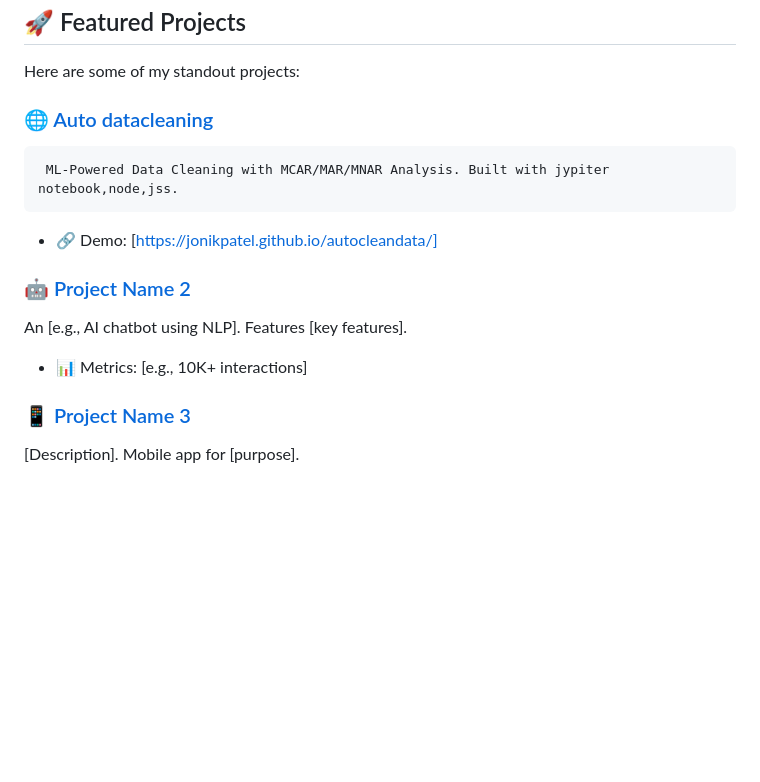
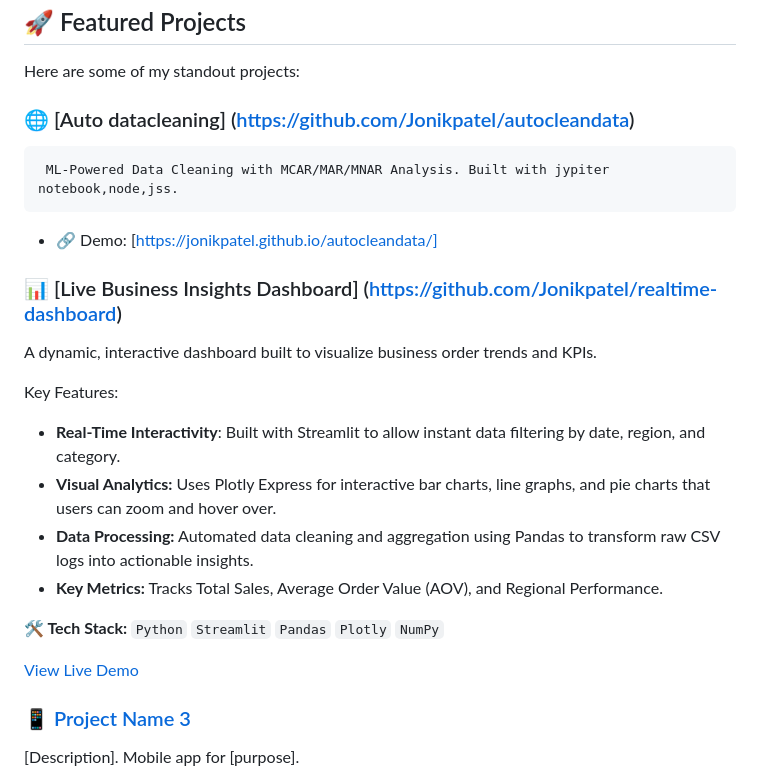
Before and after one commit to Jonikpatel/Jonikpatel.github.io, a Markdown page: README.md, the part around the change. Rendered like a GitHub page; blank space fills up the shorter version.

Commit message:
Revise featured projects in README.md
Updated project descriptions and added new project details.

```diff
--- a/README.md
+++ b/README.md
@@ -45,14 +45,22 @@ I'm a passionate data/buisness scientist. with expertise in  AI,python, powerbi
 
 Here are some of my standout projects:
 
-### 🌐 [Auto datacleaning](https://github.com/Jonikpatel/autocleandata)
+### 🌐 [Auto datacleaning] (https://github.com/Jonikpatel/autocleandata)
      ML-Powered Data Cleaning with MCAR/MAR/MNAR Analysis. Built with jypiter notebook,node,jss.
 - 🔗 Demo: [https://jonikpatel.github.io/autocleandata/]
 
-### 🤖 [Project Name 2](https://github.com/Jonikpatel/project2)
-An [e.g., AI chatbot using NLP]. Features [key features].
-- 📊 Metrics: [e.g., 10K+ interactions]
+### 📊 [Live Business Insights Dashboard] (https://github.com/Jonikpatel/realtime-dashboard)
+A dynamic, interactive dashboard built to visualize business order trends and KPIs.
 
+Key Features:
+* **Real-Time Interactivity**:  Built with Streamlit to allow instant data filtering by date, region, and category.
+* **Visual Analytics:** Uses Plotly Express for interactive bar charts, line graphs, and pie charts that users can zoom and hover over.
+* **Data Processing:** Automated data cleaning and aggregation using Pandas to transform raw CSV logs into actionable insights.
+* **Key Metrics:** Tracks Total Sales, Average Order Value (AOV), and Regional Performance.
+
+**🛠️ Tech Stack:** `Python` `Streamlit` `Pandas` `Plotly` `NumPy`
+
+[View Live Demo](https://realtime-dashboard-kc9cswoswp9jvyyqeax8ss.streamlit.app/)
 ### 📱 [Project Name 3](https://github.com/Jonikpatel/project3)
 [Description]. Mobile app for [purpose].
 
```
